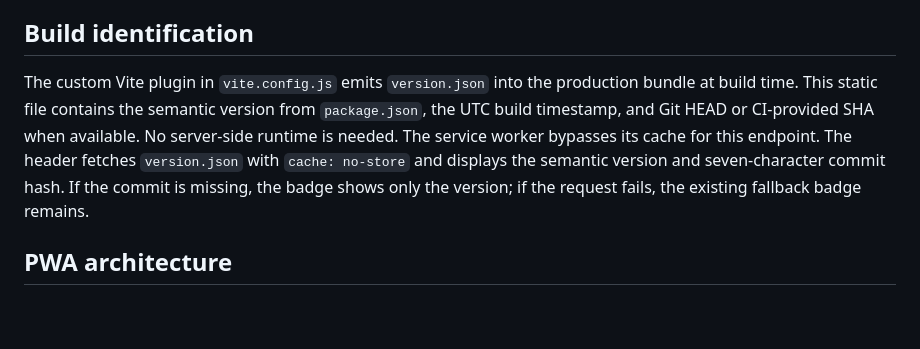
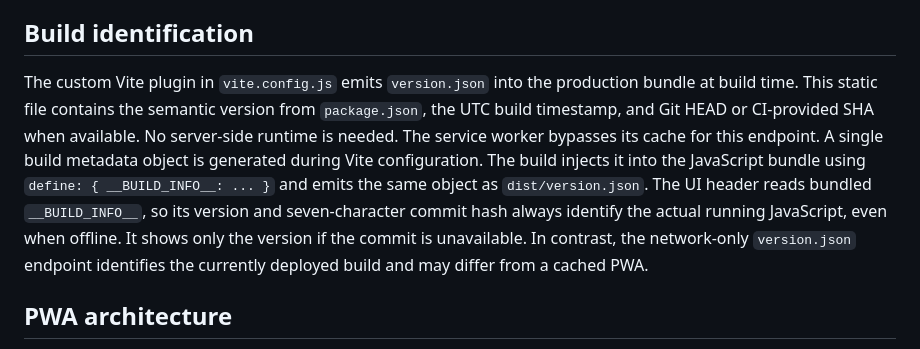
Before and after one commit to antonmitsev/rain-check, a Markdown page: docs/architecture.md, the part around the change. Drawn GitHub-style; blank space fills up the shorter version.

Commit message:
fix: identify the running PWA build independently of deployed version (docs/architecture.md)

```diff
--- a/docs/architecture.md
+++ b/docs/architecture.md
@@ -63,7 +63,7 @@ This is a simple product heuristic, not a validated meteorological nowcasting te
 
 ## Build identification
 
-The custom Vite plugin in `vite.config.js` emits `version.json` into the production bundle at build time. This static file contains the semantic version from `package.json`, the UTC build timestamp, and Git HEAD or CI-provided SHA when available. No server-side runtime is needed. The service worker bypasses its cache for this endpoint. The header fetches `version.json` with `cache: no-store` and displays the semantic version and seven-character commit hash. If the commit is missing, the badge shows only the version; if the request fails, the existing fallback badge remains.
+The custom Vite plugin in `vite.config.js` emits `version.json` into the production bundle at build time. This static file contains the semantic version from `package.json`, the UTC build timestamp, and Git HEAD or CI-provided SHA when available. No server-side runtime is needed. The service worker bypasses its cache for this endpoint. A single build metadata object is generated during Vite configuration. The build injects it into the JavaScript bundle using `define: { __BUILD_INFO__: ... }` and emits the same object as `dist/version.json`. The UI header reads bundled `__BUILD_INFO__`, so its version and seven-character commit hash always identify the actual running JavaScript, even when offline. It shows only the version if the commit is unavailable. In contrast, the network-only `version.json` endpoint identifies the currently deployed build and may differ from a cached PWA.
 
 ## PWA architecture
 
```
